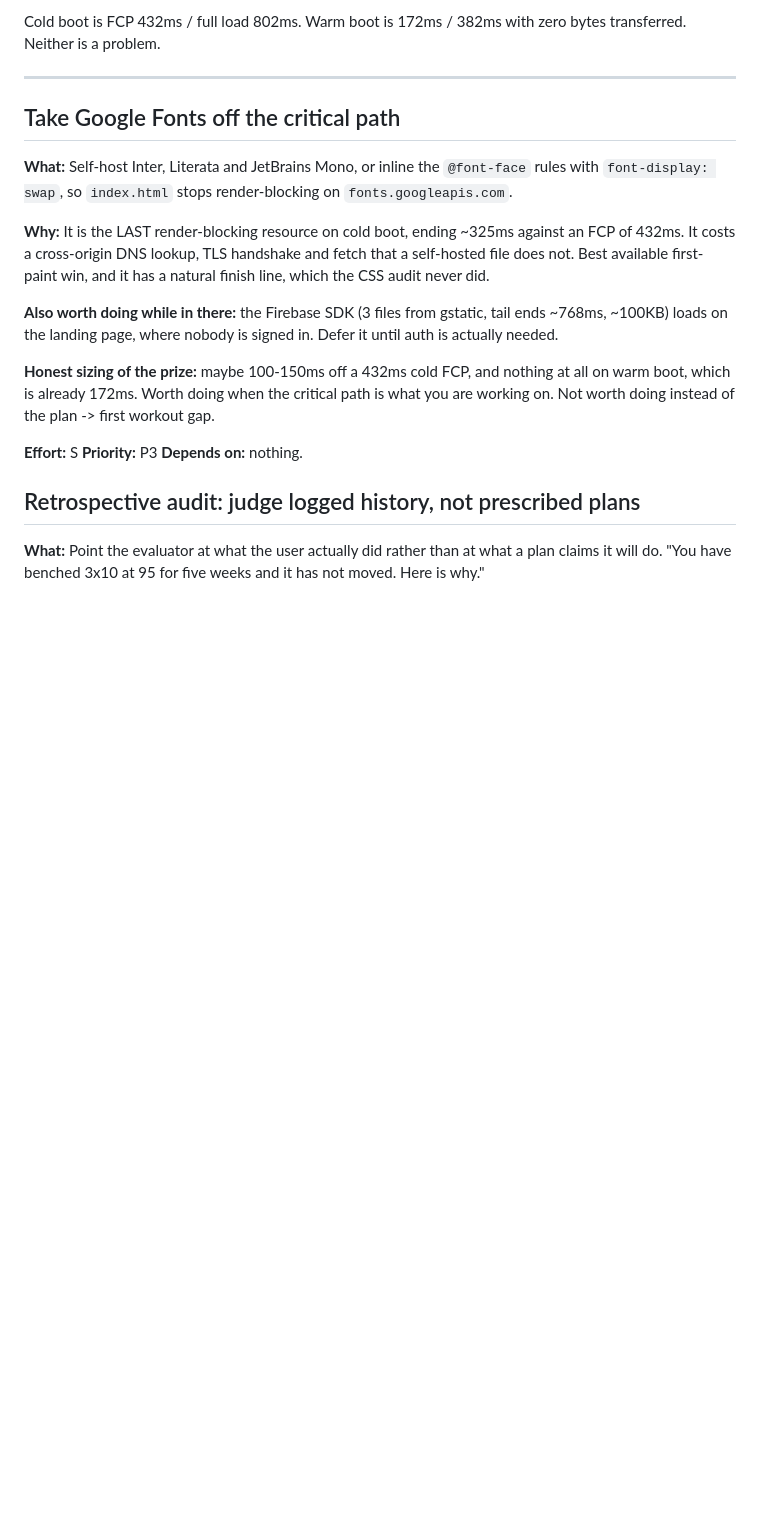
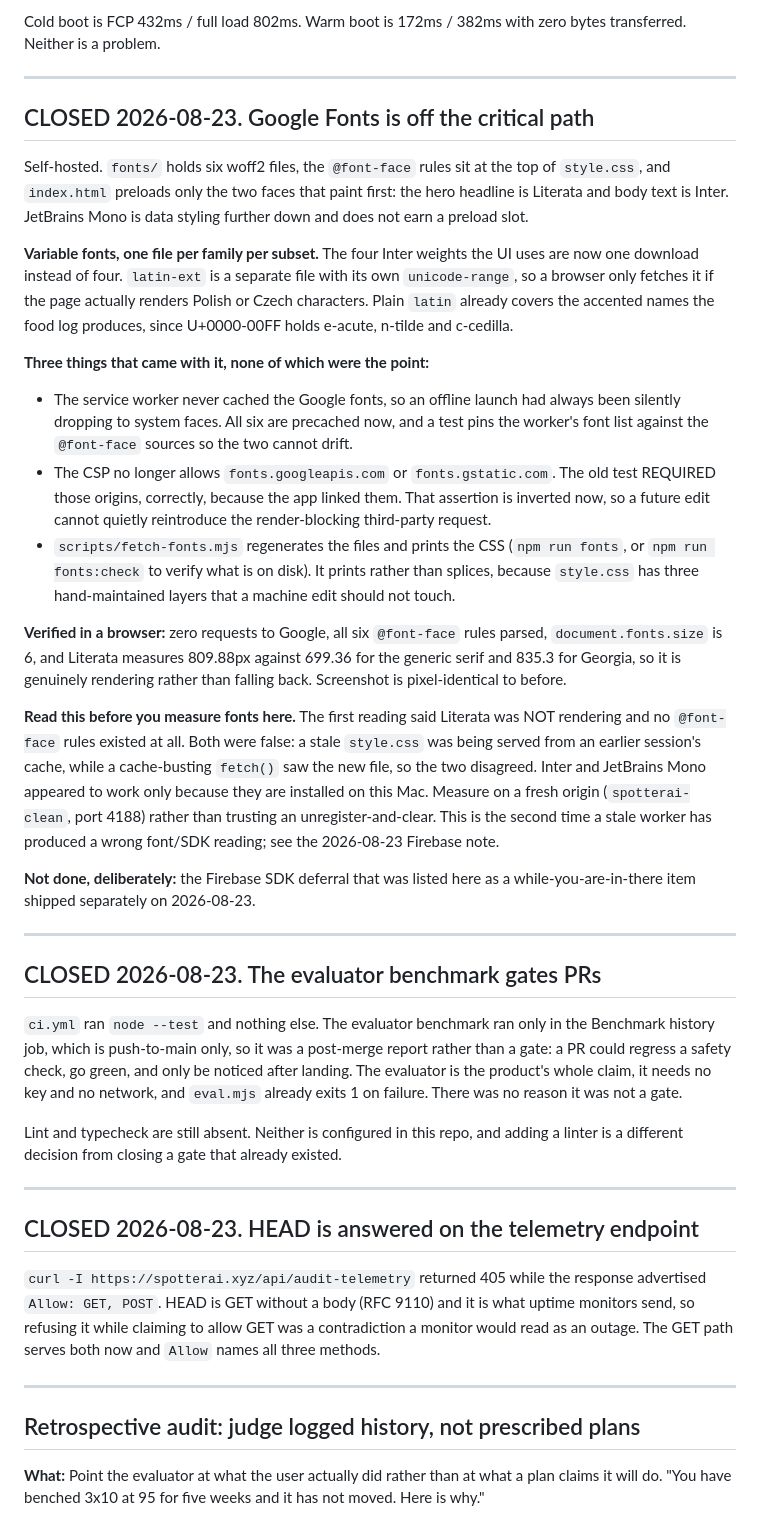
Before and after one commit to Ray-Shaw06/spotterai, a Markdown page: TODOS.md, the part around the change. GitHub-like rendering; blank space fills up the shorter version.

Commit message:
docs: record the three closed P3 items in TODOS
Co-Authored-By: Claude Opus 5 <noreply@anthropic.com>

```diff
--- a/TODOS.md
+++ b/TODOS.md
@@ -310,29 +310,77 @@ bytes transferred. Neither is a problem.
 
 ---
 
-## Take Google Fonts off the critical path
+## CLOSED 2026-08-23. Google Fonts is off the critical path
 
-**What:** Self-host Inter, Literata and JetBrains Mono, or inline the
-`@font-face` rules with `font-display: swap`, so `index.html` stops
-render-blocking on `fonts.googleapis.com`.
+Self-hosted. `fonts/` holds six woff2 files, the `@font-face` rules sit at the
+top of `style.css`, and `index.html` preloads only the two faces that paint
+first: the hero headline is Literata and body text is Inter. JetBrains Mono is
+data styling further down and does not earn a preload slot.
 
-**Why:** It is the LAST render-blocking resource on cold boot, ending ~325ms
-against an FCP of 432ms. It costs a cross-origin DNS lookup, TLS handshake and
-fetch that a self-hosted file does not. Best available first-paint win, and it
-has a natural finish line, which the CSS audit never did.
+**Variable fonts, one file per family per subset.** The four Inter weights the
+UI uses are now one download instead of four. `latin-ext` is a separate file
+with its own `unicode-range`, so a browser only fetches it if the page actually
+renders Polish or Czech characters. Plain `latin` already covers the accented
+names the food log produces, since U+0000-00FF holds e-acute, n-tilde and
+c-cedilla.
 
-**Also worth doing while in there:** the Firebase SDK (3 files from gstatic,
-tail ends ~768ms, ~100KB) loads on the landing page, where nobody is signed in.
-Defer it until auth is actually needed.
+**Three things that came with it, none of which were the point:**
 
-**Honest sizing of the prize:** maybe 100-150ms off a 432ms cold FCP, and
-nothing at all on warm boot, which is already 172ms. Worth doing when the
-critical path is what you are working on. Not worth doing instead of the
-plan -> first workout gap.
+- The service worker never cached the Google fonts, so an offline launch had
+  always been silently dropping to system faces. All six are precached now, and
+  a test pins the worker's font list against the `@font-face` sources so the two
+  cannot drift.
+- The CSP no longer allows `fonts.googleapis.com` or `fonts.gstatic.com`. The
+  old test REQUIRED those origins, correctly, because the app linked them. That
+  assertion is inverted now, so a future edit cannot quietly reintroduce the
+  render-blocking third-party request.
+- `scripts/fetch-fonts.mjs` regenerates the files and prints the CSS
+  (`npm run fonts`, or `npm run fonts:check` to verify what is on disk). It
+  prints rather than splices, because `style.css` has three hand-maintained
+  layers that a machine edit should not touch.
 
-**Effort:** S
-**Priority:** P3
-**Depends on:** nothing.
+**Verified in a browser:** zero requests to Google, all six `@font-face` rules
+parsed, `document.fonts.size` is 6, and Literata measures 809.88px against 699.36
+for the generic serif and 835.3 for Georgia, so it is genuinely rendering rather
+than falling back. Screenshot is pixel-identical to before.
+
+**Read this before you measure fonts here.** The first reading said Literata was
+NOT rendering and no `@font-face` rules existed at all. Both were false: a stale
+`style.css` was being served from an earlier session's cache, while a
+cache-busting `fetch()` saw the new file, so the two disagreed. Inter and
+JetBrains Mono appeared to work only because they are installed on this Mac.
+Measure on a fresh origin (`spotterai-clean`, port 4188) rather than trusting an
+unregister-and-clear. This is the second time a stale worker has produced a wrong
+font/SDK reading; see the 2026-08-23 Firebase note.
+
+**Not done, deliberately:** the Firebase SDK deferral that was listed here as a
+while-you-are-in-there item shipped separately on 2026-08-23.
+
+---
+
+## CLOSED 2026-08-23. The evaluator benchmark gates PRs
+
+`ci.yml` ran `node --test` and nothing else. The evaluator benchmark ran only in
+the Benchmark history job, which is push-to-main only, so it was a post-merge
+report rather than a gate: a PR could regress a safety check, go green, and only
+be noticed after landing. The evaluator is the product's whole claim, it needs no
+key and no network, and `eval.mjs` already exits 1 on failure. There was no
+reason it was not a gate.
+
+Lint and typecheck are still absent. Neither is configured in this repo, and
+adding a linter is a different decision from closing a gate that already existed.
+
+---
+
+## CLOSED 2026-08-23. HEAD is answered on the telemetry endpoint
+
+`curl -I https://spotterai.xyz/api/audit-telemetry` returned 405 while the
+response advertised `Allow: GET, POST`. HEAD is GET without a body (RFC 9110) and
+it is what uptime monitors send, so refusing it while claiming to allow GET was a
+contradiction a monitor would read as an outage. The GET path serves both now and
+`Allow` names all three methods.
+
+---
 
 ## Retrospective audit: judge logged history, not prescribed plans
 
```
